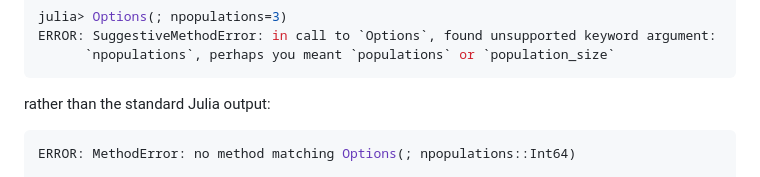
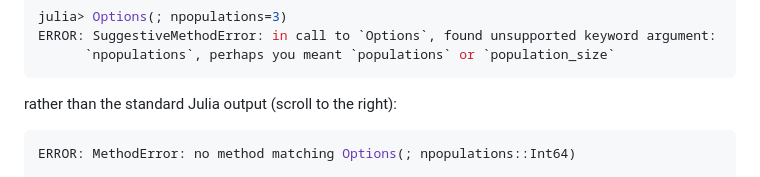
Before and after one commit to MilesCranmer/ArguMend.jl, a Markdown page: README.md, the part around the change. GitHub-like rendering.

````diff
--- a/README.md
+++ b/README.md
@@ -133,7 +133,7 @@ ERROR: SuggestiveMethodError: in call to `Options`, found unsupported keyword ar
       `npopulations`, perhaps you meant `populations` or `population_size`
 ```
 
-rather than the standard Julia output:
+rather than the standard Julia output (scroll to the right):
 
 ```julia
 ERROR: MethodError: no method matching Options(; npopulations::Int64)
````
